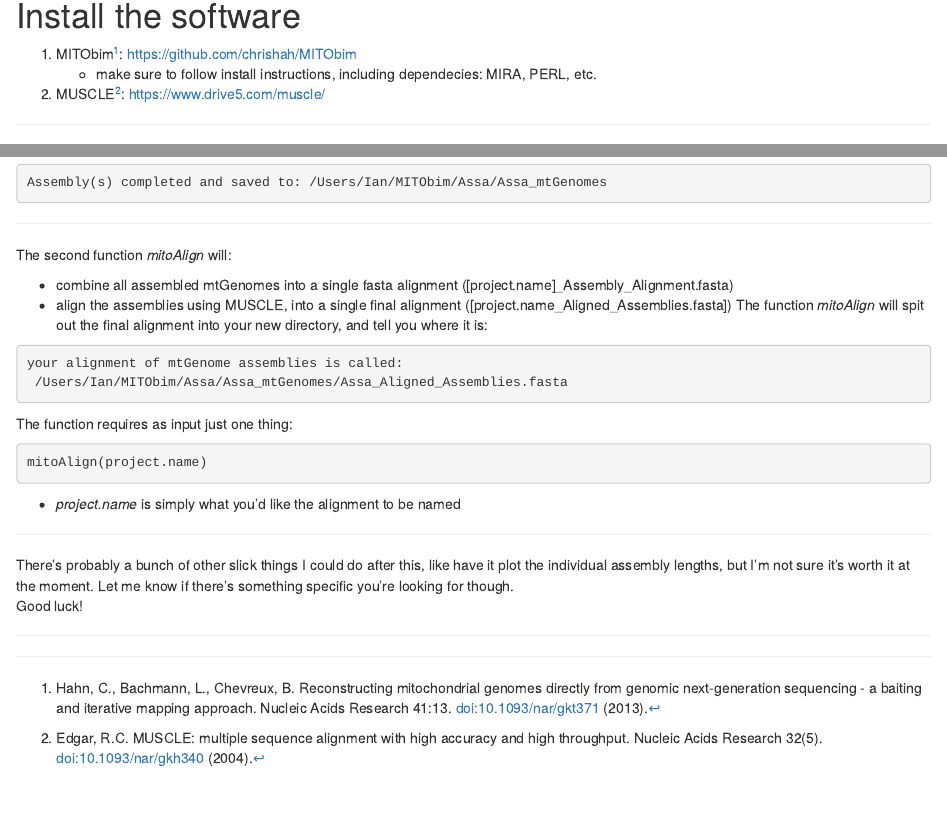
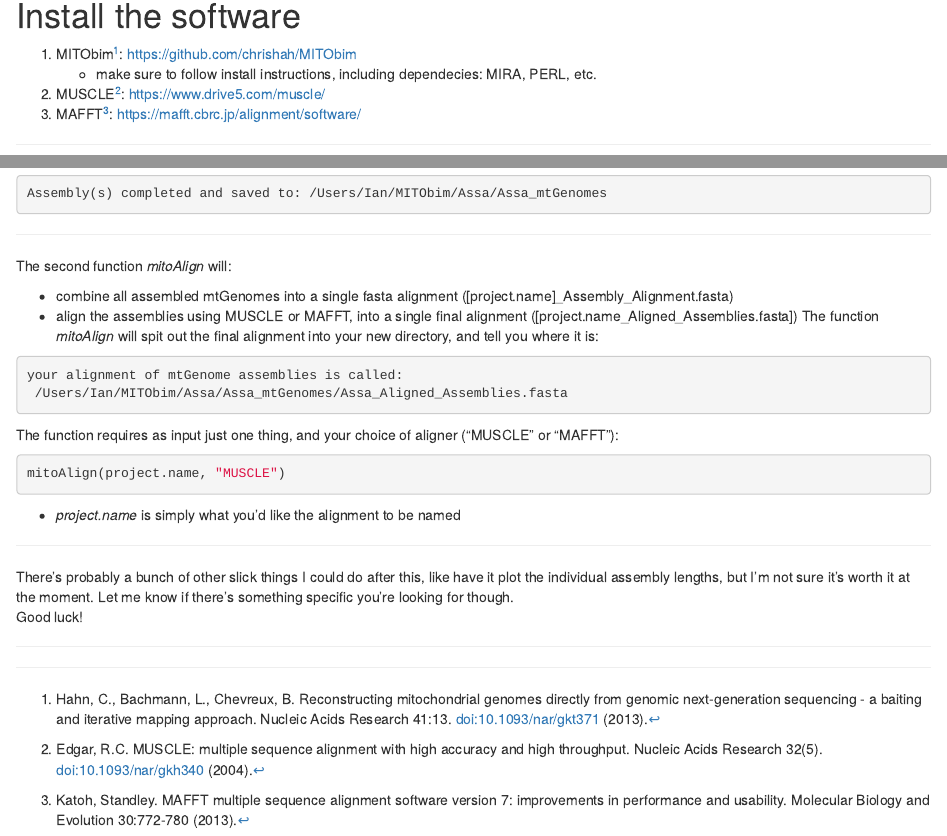
Before and after one commit to stiatragul/mitoGenome_Assembly, an R Markdown document (mitoGenome_Assembly.Rmd): the page in a window 1100 px wide, from 280 px down, and a second part further down, joined at a grey line. The pictures show the output file mitoGenome_Assembly.html that the author committed with the source, opened offline.

Commit message:
updated instructions

````diff
--- a/mitoGenome_Assembly.Rmd
+++ b/mitoGenome_Assembly.Rmd
@@ -16,6 +16,7 @@ output:
 1. MITObim[^1]: https://github.com/chrishah/MITObim
     +	make sure to follow install instructions, including dependecies: MIRA, PERL, etc.
 2. MUSCLE[^2]: https://www.drive5.com/muscle/
+3. MAFFT[^3]: https://mafft.cbrc.jp/alignment/software/
 
 ***
 
@@ -86,15 +87,15 @@ Assembly(s) completed and saved to: /Users/Ian/MITObim/Assa/Assa_mtGenomes
 The second function *mitoAlign* will:
 
 * combine all assembled mtGenomes into a single fasta alignment ([project.name]_Assembly_Alignment.fasta)
-* align the assemblies using MUSCLE, into a single final alignment ([project.name_Aligned_Assemblies.fasta])
+* align the assemblies using MUSCLE or MAFFT, into a single final alignment ([project.name_Aligned_Assemblies.fasta])
 The function *mitoAlign* will spit out the final alignment into your new directory, and tell you where it is:
 ```{r eval=FALSE}
 your alignment of mtGenome assemblies is called:
  /Users/Ian/MITObim/Assa/Assa_mtGenomes/Assa_Aligned_Assemblies.fasta
 ```
-The function requires as input just one thing:
+The function requires as input just one thing, and your choice of aligner ("MUSCLE" or "MAFFT"):
 ```{r eval=FALSE}
-mitoAlign(project.name)
+mitoAlign(project.name, "MUSCLE")
 ```
 * *project.name* is simply what you'd like the alignment to be named
 
@@ -108,3 +109,4 @@ Good luck!
 
 [^1]:	Hahn, C., Bachmann, L., Chevreux, B. Reconstructing mitochondrial genomes directly from genomic next-generation sequencing - a baiting and iterative mapping approach. Nucleic Acids Research 41:13. doi:10.1093/nar/gkt371 (2013).
 [^2]: Edgar, R.C. MUSCLE: multiple sequence alignment with high accuracy and high throughput. Nucleic Acids Research 32(5). doi:10.1093/nar/gkh340 (2004).
+[^3]: Katoh, Standley. MAFFT multiple sequence alignment software version 7: improvements in performance and usability. Molecular Biology and Evolution 30:772-780 (2013).
````
Also changed, not shown: mitoGenome_Assembly.html, mitoGenome_Assembly.pdf, 2 other files.
